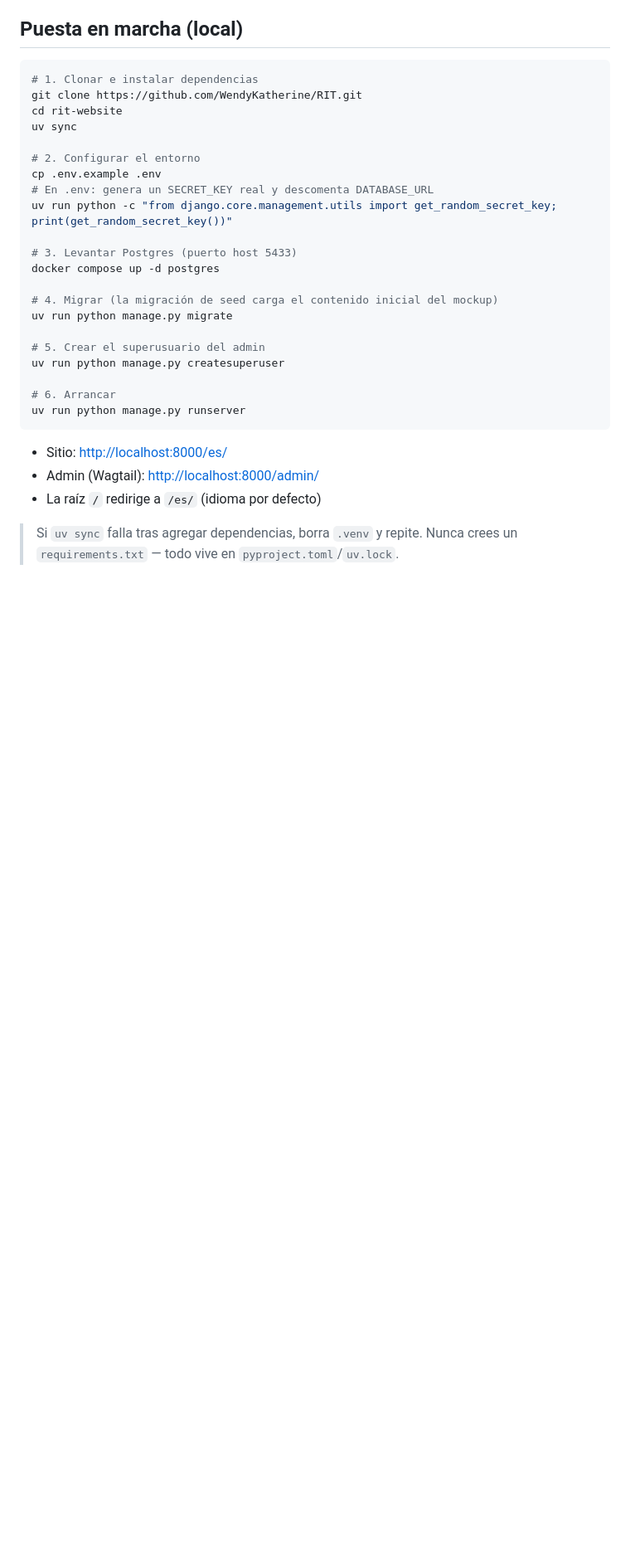
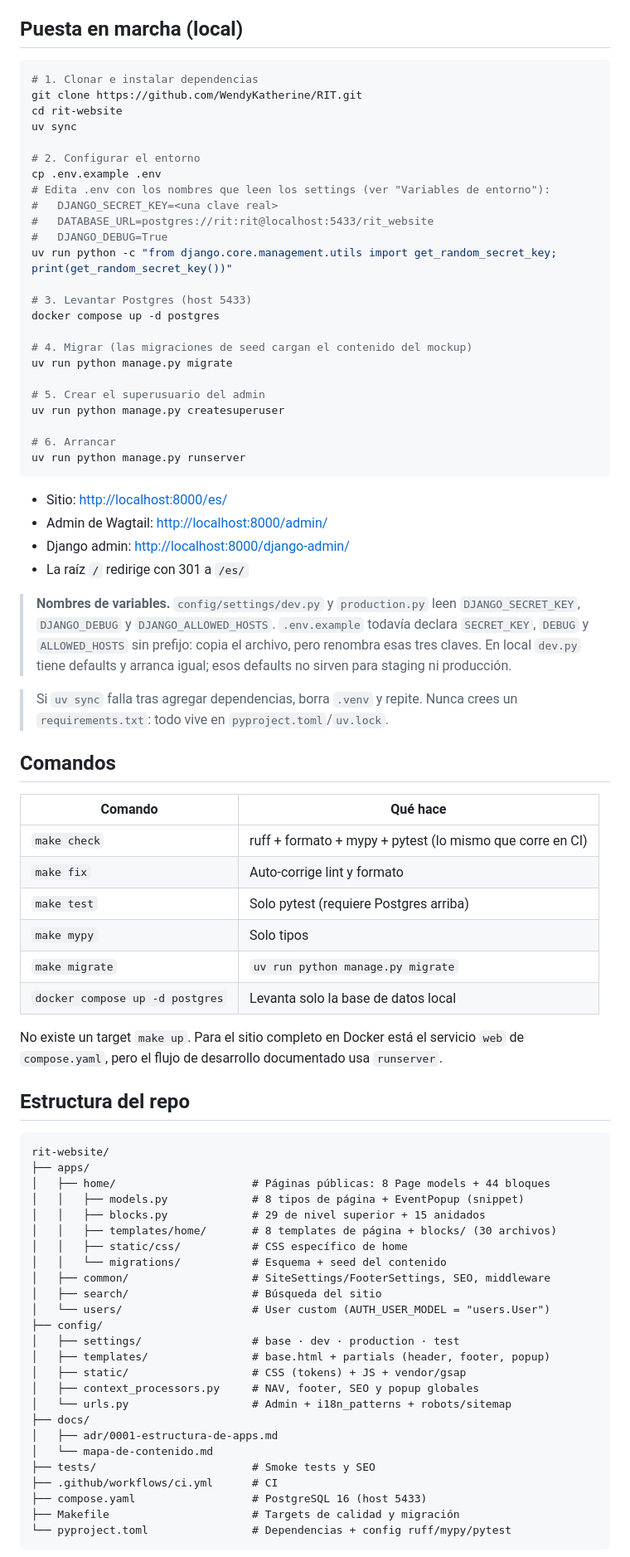
Before and after one commit to WendyKatherine/RIT, a Markdown page: README.md, the part around one of its changes. Shown at 83% size. Drawn GitHub-style; blank space fills up the shorter version.

Commit message:
docs(update): readme, adr, maps

````diff
--- a/README.md
+++ b/README.md
@@ -35,13 +35,16 @@ uv sync
 
 # 2. Configurar el entorno
 cp .env.example .env
-# En .env: genera un SECRET_KEY real y descomenta DATABASE_URL
+# Edita .env con los nombres que leen los settings (ver "Variables de entorno"):
+#   DJANGO_SECRET_KEY=<una clave real>
+#   DATABASE_URL=postgres://rit:rit@localhost:5433/rit_website
+#   DJANGO_DEBUG=True
 uv run python -c "from django.core.management.utils import get_random_secret_key; print(get_random_secret_key())"
 
-# 3. Levantar Postgres (puerto host 5433)
+# 3. Levantar Postgres (host 5433)
 docker compose up -d postgres
 
-# 4. Migrar (la migración de seed carga el contenido inicial del mockup)
+# 4. Migrar (las migraciones de seed cargan el contenido del mockup)
 uv run python manage.py migrate
 
 # 5. Crear el superusuario del admin
@@ -52,7 +55,54 @@ uv run python manage.py runserver
 ```
 
 - Sitio: <http://localhost:8000/es/>
-- Admin (Wagtail): <http://localhost:8000/admin/>
-- La raíz `/` redirige a `/es/` (idioma por defecto)
+- Admin de Wagtail: <http://localhost:8000/admin/>
+- Django admin: <http://localhost:8000/django-admin/>
+- La raíz `/` redirige con 301 a `/es/`
 
-> Si `uv sync` falla tras agregar dependencias, borra `.venv` y repite. Nunca crees un `requirements.txt` — todo vive en `pyproject.toml`/`uv.lock`.
+> **Nombres de variables.** `config/settings/dev.py` y `production.py` leen `DJANGO_SECRET_KEY`, `DJANGO_DEBUG` y `DJANGO_ALLOWED_HOSTS`. `.env.example` todavía declara `SECRET_KEY`, `DEBUG` y `ALLOWED_HOSTS` sin prefijo: copia el archivo, pero renombra esas tres claves. En local `dev.py` tiene defaults y arranca igual; esos defaults no sirven para staging ni producción.
+
+> Si `uv sync` falla tras agregar dependencias, borra `.venv` y repite. Nunca crees un `requirements.txt`: todo vive en `pyproject.toml`/`uv.lock`.
+
+## Comandos
+
+| Comando | Qué hace |
+|---|---|
+| `make check` | ruff + formato + mypy + pytest (lo mismo que corre en CI) |
+| `make fix` | Auto-corrige lint y formato |
+| `make test` | Solo pytest (requiere Postgres arriba) |
+| `make mypy` | Solo tipos |
+| `make migrate` | `uv run python manage.py migrate` |
+| `docker compose up -d postgres` | Levanta solo la base de datos local |
+
+No existe un target `make up`. Para el sitio completo en Docker está el servicio `web` de `compose.yaml`, pero el flujo de desarrollo documentado usa `runserver`.
+
+## Estructura del repo
+
+```text
+rit-website/
+├── apps/
+│   ├── home/                     # Páginas públicas: 8 Page models + 44 bloques
+│   │   ├── models.py             # 8 tipos de página + EventPopup (snippet)
+│   │   ├── blocks.py             # 29 de nivel superior + 15 anidados
+│   │   ├── templates/home/       # 8 templates de página + blocks/ (30 archivos)
+│   │   ├── static/css/           # CSS específico de home
+│   │   └── migrations/           # Esquema + seed del contenido
+│   ├── common/                   # SiteSettings/FooterSettings, SEO, middleware
+│   ├── search/                   # Búsqueda del sitio
+│   └── users/                    # User custom (AUTH_USER_MODEL = "users.User")
+├── config/
+│   ├── settings/                 # base · dev · production · test
+│   ├── templates/                # base.html + partials (header, footer, popup)
+│   ├── static/                   # CSS (tokens) + JS + vendor/gsap
+│   ├── context_processors.py     # NAV, footer, SEO y popup globales
+│   └── urls.py                   # Admin + i18n_patterns + robots/sitemap
+├── docs/
+│   ├── adr/0001-estructura-de-apps.md
+│   └── mapa-de-contenido.md
+├── tests/                        # Smoke tests y SEO
+├── .github/workflows/ci.yml      # CI
+├── compose.yaml                  # PostgreSQL 16 (host 5433)
+├── Makefile                      # Targets de calidad y migración
+└── pyproject.toml                # Dependencias + config ruff/mypy/pytest
+```
+
````
Also changed, not shown: other parts of README.md (+95 -69 lines), docs/adr/0001-estructura-de-apps.md (added, +61 -0 lines), docs/mapa-de-contenido.md (added, +132 -0 lines).
